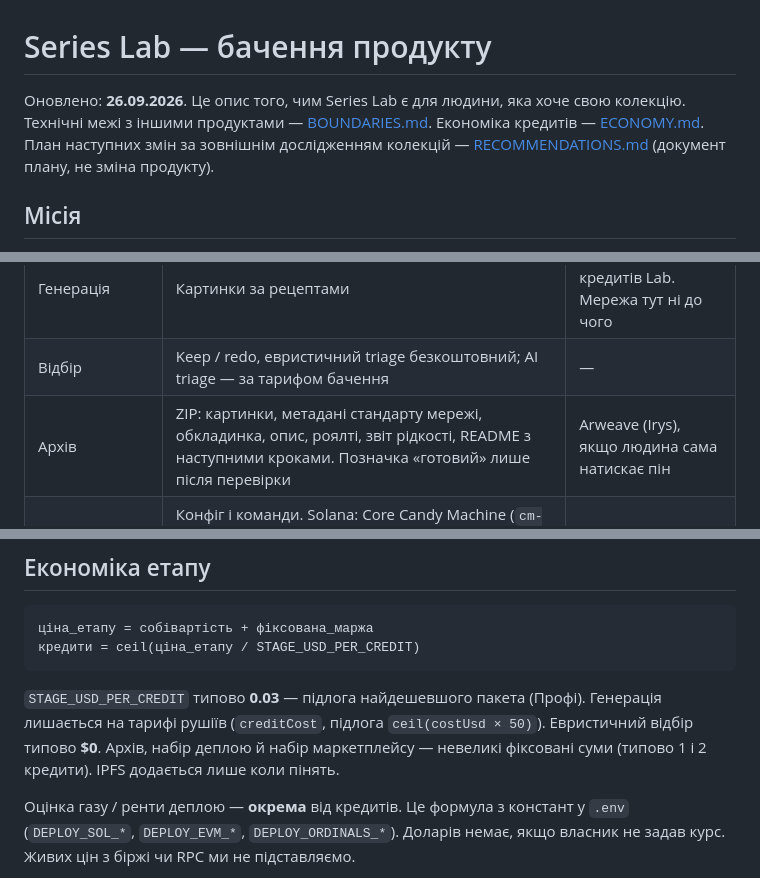
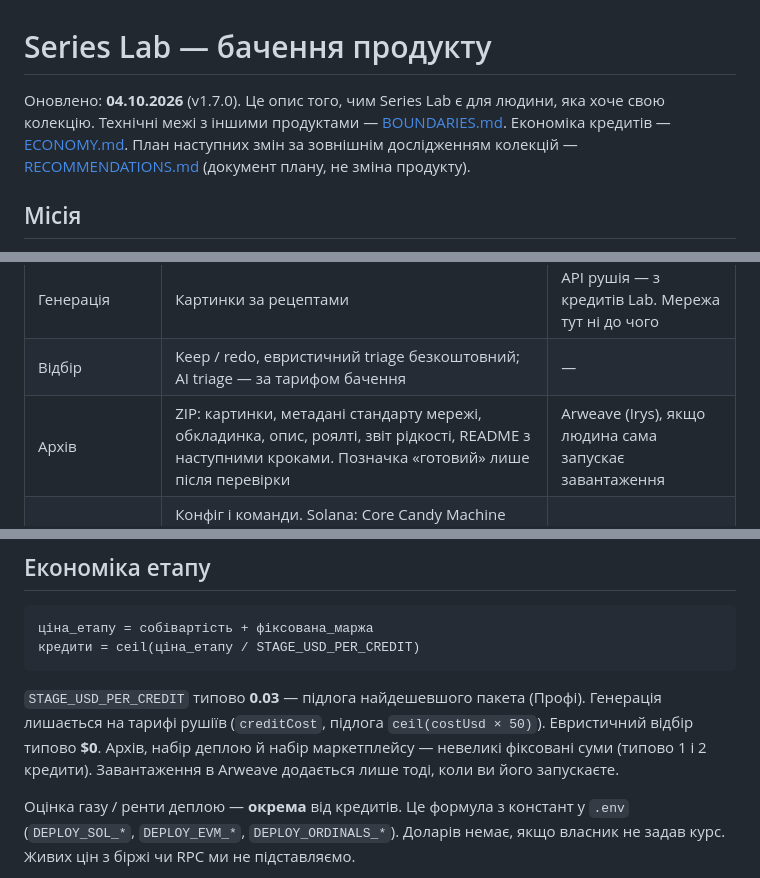
Before and after one commit to ech2corrosionrrd/series-studio, a Markdown page: docs/PRODUCT.md, 3 parts joined by grey strips. Drawn GitHub-style.

Commit message:
docs: прибрати згадки IPFS і пінів у PRODUCT.md та GUIDE.md
PRODUCT.md: «IPFS додається, коли пінять» і «натискає пін» замінено на завантаження
в Arweave, дату оновлено до 04.10.2026. GUIDE.md: посилання на сховище за мережею
(Arweave для Solana; IPFS або https для EVM).

Co-Authored-By: Claude Sonnet 5.5 <noreply@anthropic.com>

````diff
--- a/docs/PRODUCT.md
+++ b/docs/PRODUCT.md
@@ -1,6 +1,6 @@
 # Series Lab — бачення продукту
 
-Оновлено: **26.09.2026**. Це опис того, чим Series Lab є для людини, яка хоче свою колекцію. Технічні межі з іншими продуктами — [BOUNDARIES.md](./BOUNDARIES.md). Економіка кредитів — [ECONOMY.md](./ECONOMY.md). План наступних змін за зовнішнім дослідженням колекцій — [RECOMMENDATIONS.md](./RECOMMENDATIONS.md) (документ плану, не зміна продукту).
+Оновлено: **04.10.2026** (v1.7.0). Це опис того, чим Series Lab є для людини, яка хоче свою колекцію. Технічні межі з іншими продуктами — [BOUNDARIES.md](./BOUNDARIES.md). Економіка кредитів — [ECONOMY.md](./ECONOMY.md). План наступних змін за зовнішнім дослідженням колекцій — [RECOMMENDATIONS.md](./RECOMMENDATIONS.md) (документ плану, не зміна продукту).
 
 ## Місія
 
@@ -24,7 +24,7 @@ Series Lab допомагає людині створити NFT-колекцію
 |---|---|---|
 | Генерація | Картинки за рецептами | API рушія — з кредитів Lab. Мережа тут ні до чого |
 | Відбір | Keep / redo, евристичний triage безкоштовний; AI triage — за тарифом бачення | — |
-| Архів | ZIP: картинки, метадані стандарту мережі, обкладинка, опис, роялті, звіт рідкості, README з наступними кроками. Позначка «готовий» лише після перевірки | Arweave (Irys), якщо людина сама натискає пін |
+| Архів | ZIP: картинки, метадані стандарту мережі, обкладинка, опис, роялті, звіт рідкості, README з наступними кроками. Позначка «готовий» лише після перевірки | Arweave (Irys), якщо людина сама запускає завантаження |
 | Набір деплою | Конфіг і команди. Solana: Core Candy Machine (`cm-config.json` і `assets/`), спочатку devnet; Sugar лише в `sugar/` як застарілий. EVM: пакет Thirdweb, спочатку тестнет. Ordinals: інструкція, спочатку signet | Людина, зі свого гаманця |
 | Набір маркетплейсу | Чеклісти, текст лістингу, банер / аватар / обкладинка в заданих розмірах, поради з верифікації | Людина, зі свого акаунта майданчика |
 
@@ -35,7 +35,7 @@ Series Lab допомагає людині створити NFT-колекцію
 кредити = ceil(ціна_етапу / STAGE_USD_PER_CREDIT)
 ```
 
-`STAGE_USD_PER_CREDIT` типово **0.03** — підлога найдешевшого пакета (Профі). Генерація лишається на тарифі рушіїв (`creditCost`, підлога `ceil(costUsd × 50)`). Евристичний відбір типово **$0**. Архів, набір деплою й набір маркетплейсу — невеликі фіксовані суми (типово 1 і 2 кредити). IPFS додається лише коли пінять.
+`STAGE_USD_PER_CREDIT` типово **0.03** — підлога найдешевшого пакета (Профі). Генерація лишається на тарифі рушіїв (`creditCost`, підлога `ceil(costUsd × 50)`). Евристичний відбір типово **$0**. Архів, набір деплою й набір маркетплейсу — невеликі фіксовані суми (типово 1 і 2 кредити). Завантаження в Arweave додається лише тоді, коли ви його запускаєте.
 
 Оцінка газу / ренти деплою — **окрема** від кредитів. Це формула з констант у `.env` (`DEPLOY_SOL_*`, `DEPLOY_EVM_*`, `DEPLOY_ORDINALS_*`). Доларів немає, якщо власник не задав курс. Живих цін з біржі чи RPC ми не підставляємо.
 
````
Also changed, not shown: CHANGELOG.md (+1 -0 lines), docs/GUIDE.md (+1 -1 lines).
